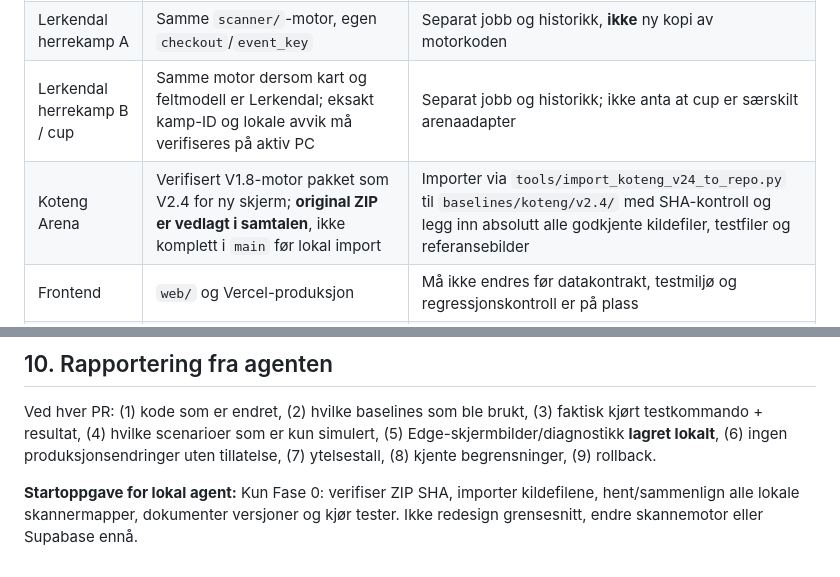
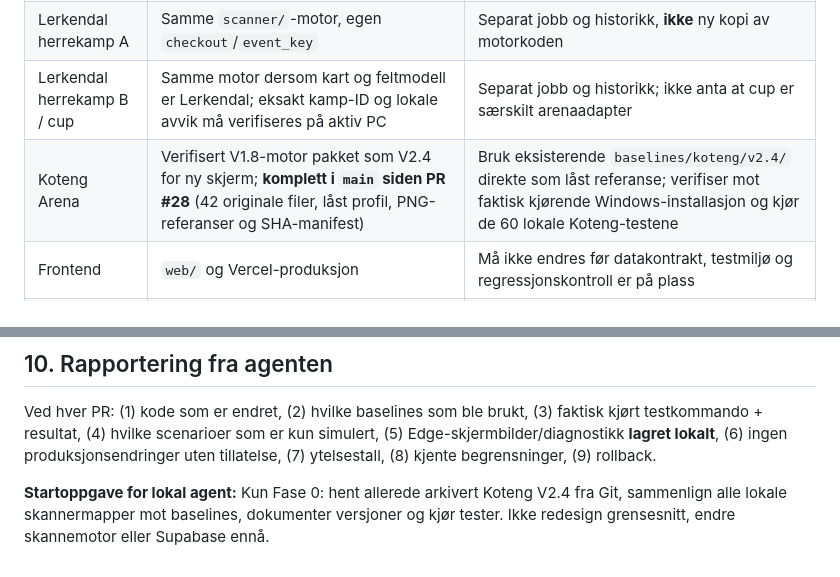
Before and after one commit to GoalPulzdev/ministaut, a Markdown page: docs/SCANNER_AGENT_MASTERPLAN_20261027.md, 2 parts joined by grey strips. Rendered like a GitHub page.

Commit message:
docs(scanner): update masterplan after verified Koteng source merge

```diff
--- a/docs/SCANNER_AGENT_MASTERPLAN_20261027.md
+++ b/docs/SCANNER_AGENT_MASTERPLAN_20261027.md
@@ -14,7 +14,7 @@ Utvikle **ett robust Windows-program som overvåker flere billettkamper parallel
 | `scanner/` | Eksisterende Lerkendal-kode i `main`; V20/V21-baserte skript, V19.1 dokumentert fungerende som stabil lokal baseline | Les, test og bruk som referanse; ikke modifiser den aktive skannermotoren i første fase |
 | Lerkendal herrekamp A | Samme `scanner/`-motor, egen `checkout`/`event_key` | Separat jobb og historikk, **ikke** ny kopi av motorkoden |
 | Lerkendal herrekamp B / cup | Samme motor dersom kart og feltmodell er Lerkendal; eksakt kamp-ID og lokale avvik må verifiseres på aktiv PC | Separat jobb og historikk; ikke anta at cup er særskilt arenaadapter |
-| Koteng Arena | Verifisert V1.8-motor pakket som V2.4 for ny skjerm; **original ZIP er vedlagt i samtalen**, ikke komplett i `main` før lokal import | Importer via `tools/import_koteng_v24_to_repo.py` til `baselines/koteng/v2.4/` med SHA-kontroll og legg inn absolutt alle godkjente kildefiler, testfiler og referansebilder |
+| Koteng Arena | Verifisert V1.8-motor pakket som V2.4 for ny skjerm; **komplett i `main` siden PR #28** (42 originale filer, låst profil, PNG-referanser og SHA-manifest) | Bruk eksisterende `baselines/koteng/v2.4/` direkte som låst referanse; verifiser mot faktisk kjørende Windows-installasjon og kjør de 60 lokale Koteng-testene |
 | Frontend | `web/` og Vercel-produksjon | Må ikke endres før datakontrakt, testmiljø og regressjonskontroll er på plass |
 | Supabase | Egen `ministaut-ingest` for Lerkendal, `ministaut-koteng-ingest` for Koteng; separate tabeller/policies | Ikke kjør migreringer eller endre produksjonsdata under inventar- og kodenormalisering |
 
@@ -156,4 +156,4 @@ Offentlig publikumsmetrikk = **antall sitteplasser observerbart tilgjengelig å
 ## 10. Rapportering fra agenten
 Ved hver PR: (1) kode som er endret, (2) hvilke baselines som ble brukt, (3) faktisk kjørt testkommando + resultat, (4) hvilke scenarioer som er kun simulert, (5) Edge-skjermbilder/diagnostikk **lagret lokalt**, (6) ingen produksjonsendringer uten tillatelse, (7) ytelsestall, (8) kjente begrensninger, (9) rollback.
 
-**Startoppgave for lokal agent:** Kun Fase 0: verifiser ZIP SHA, importer kildefilene, hent/sammenlign alle lokale skannermapper, dokumenter versjoner og kjør tester. Ikke redesign grensesnitt, endre skannemotor eller Supabase ennå.
+**Startoppgave for lokal agent:** Kun Fase 0: hent allerede arkivert Koteng V2.4 fra Git, sammenlign alle lokale skannermapper mot baselines, dokumenter versjoner og kjør tester. Ikke redesign grensesnitt, endre skannemotor eller Supabase ennå.
```
